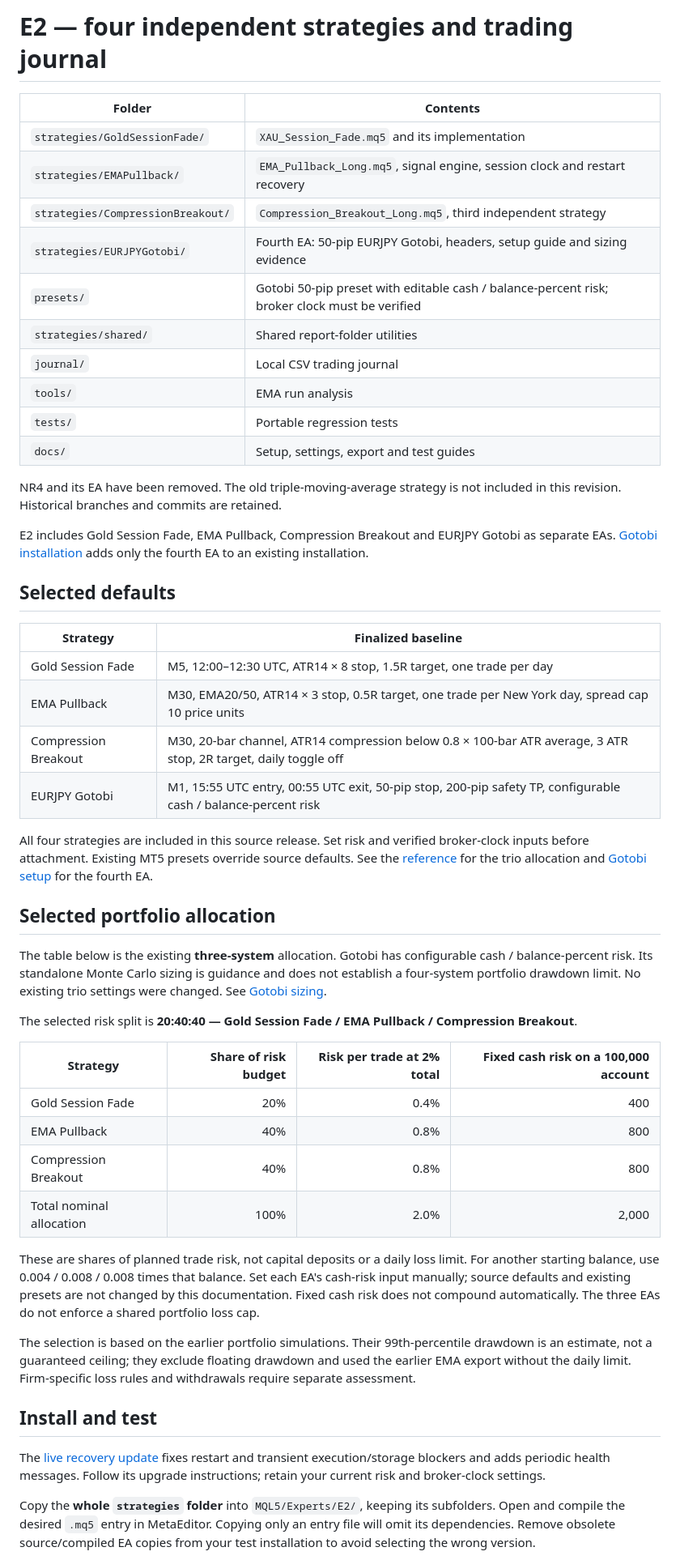
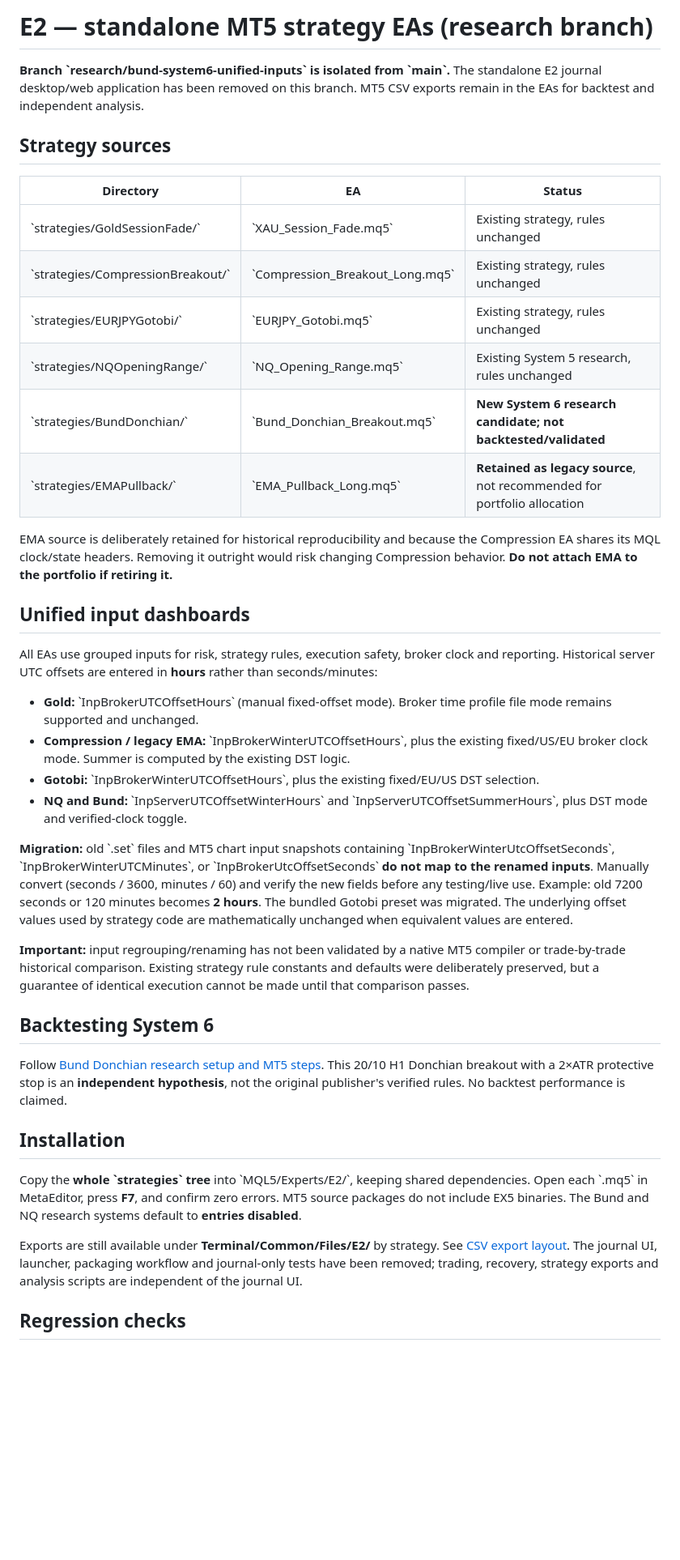
Before and after one commit to singhsukhjeetunity/E2, a Markdown page: README.md, the part around one of its changes. Shown at 81% size. GitHub-like rendering; blank space fills up the shorter version.

Commit message:
Document five-system target, retained CSV and hour-offset input migration

```diff
--- a/README.md
+++ b/README.md
@@ -1,53 +1,42 @@
-# E2 — four independent strategies and trading journal
+# E2 — standalone MT5 strategy EAs (research branch)
 
-| Folder | Contents |
-|---|---|
-| `strategies/GoldSessionFade/` | `XAU_Session_Fade.mq5` and its implementation |
-| `strategies/EMAPullback/` | `EMA_Pullback_Long.mq5`, signal engine, session clock and restart recovery |
-| `strategies/CompressionBreakout/` | `Compression_Breakout_Long.mq5`, third independent strategy |
-| `strategies/EURJPYGotobi/` | Fourth EA: 50-pip EURJPY Gotobi, headers, setup guide and sizing evidence |
-| `presets/` | Gotobi 50-pip preset with editable cash / balance-percent risk; broker clock must be verified |
-| `strategies/shared/` | Shared report-folder utilities |
-| `journal/` | Local CSV trading journal |
-| `tools/` | EMA run analysis |
-| `tests/` | Portable regression tests |
-| `docs/` | Setup, settings, export and test guides |
+**Branch \`research/bund-system6-unified-inputs\` is isolated from \`main\`.** The standalone E2 journal desktop/web application has been removed on this branch. MT5 CSV exports remain in the EAs for backtest and independent analysis.
 
-NR4 and its EA have been removed. The old triple-moving-average strategy is not included in this revision. Historical branches and commits are retained.
+## Strategy sources
 
-E2 includes Gold Session Fade, EMA Pullback, Compression Breakout and EURJPY Gotobi as separate EAs. [Gotobi installation](docs/GOTOBI_INSTALL.md) adds only the fourth EA to an existing installation.
+| Directory | EA | Status |
+|---|---|---|
+| \`strategies/GoldSessionFade/\` | \`XAU_Session_Fade.mq5\` | Existing strategy, rules unchanged |
+| \`strategies/CompressionBreakout/\` | \`Compression_Breakout_Long.mq5\` | Existing strategy, rules unchanged |
+| \`strategies/EURJPYGotobi/\` | \`EURJPY_Gotobi.mq5\` | Existing strategy, rules unchanged |
+| \`strategies/NQOpeningRange/\` | \`NQ_Opening_Range.mq5\` | Existing System 5 research, rules unchanged |
+| \`strategies/BundDonchian/\` | \`Bund_Donchian_Breakout.mq5\` | **New System 6 research candidate; not backtested/validated** |
+| \`strategies/EMAPullback/\` | \`EMA_Pullback_Long.mq5\` | **Retained as legacy source**, not recommended for portfolio allocation |
 
-## Selected defaults
+EMA source is deliberately retained for historical reproducibility and because the Compression EA shares its MQL clock/state headers. Removing it outright would risk changing Compression behavior. **Do not attach EMA to the portfolio if retiring it.**
 
-| Strategy | Finalized baseline |
-|---|---|
-| Gold Session Fade | M5, 12:00–12:30 UTC, ATR14 × 8 stop, 1.5R target, one trade per day |
-| EMA Pullback | M30, EMA20/50, ATR14 × 3 stop, 0.5R target, one trade per New York day, spread cap 10 price units |
-| Compression Breakout | M30, 20-bar channel, ATR14 compression below 0.8 × 100-bar ATR average, 3 ATR stop, 2R target, daily toggle off |
-| EURJPY Gotobi | M1, 15:55 UTC entry, 00:55 UTC exit, 50-pip stop, 200-pip safety TP, configurable cash / balance-percent risk |
+## Unified input dashboards
 
-All four strategies are included in this source release. Set risk and verified broker-clock inputs before attachment. Existing MT5 presets override source defaults. See the [reference](docs/STRATEGY_REFERENCE.md) for the trio allocation and [Gotobi setup](docs/GOTOBI_INSTALL.md) for the fourth EA.
+All EAs use grouped inputs for risk, strategy rules, execution safety, broker clock and reporting. Historical server UTC offsets are entered in **hours** rather than seconds/minutes:
 
-## Selected portfolio allocation
+- **Gold:** \`InpBrokerUTCOffsetHours\` (manual fixed-offset mode). Broker time profile file mode remains supported and unchanged.
+- **Compression / legacy EMA:** \`InpBrokerWinterUTCOffsetHours\`, plus the existing fixed/US/EU broker clock mode. Summer is computed by the existing DST logic.
+- **Gotobi:** \`InpBrokerWinterUTCOffsetHours\`, plus the existing fixed/EU/US DST selection.
+- **NQ and Bund:** \`InpServerUTCOffsetWinterHours\` and \`InpServerUTCOffsetSummerHours\`, plus DST mode and verified-clock toggle.
 
-The table below is the existing **three-system** allocation. Gotobi has configurable cash / balance-percent risk. Its standalone Monte Carlo sizing is guidance and does not establish a four-system portfolio drawdown limit. No existing trio settings were changed. See [Gotobi sizing](strategies/EURJPYGotobi/robustness/MONTE_CARLO_50.md).
+**Migration:** old \`.set\` files and MT5 chart input snapshots containing \`InpBrokerWinterUtcOffsetSeconds\`, \`InpBrokerWinterUTCMinutes\`, or \`InpBrokerUtcOffsetSeconds\` **do not map to the renamed inputs**. Manually convert (seconds / 3600, minutes / 60) and verify the new fields before any testing/live use. Example: old 7200 seconds or 120 minutes becomes **2 hours**. The bundled Gotobi preset was migrated. The underlying offset values used by strategy code are mathematically unchanged when equivalent values are entered.
 
-The selected risk split is **20:40:40 — Gold Session Fade / EMA Pullback / Compression Breakout**.
+**Important:** input regrouping/renaming has not been validated by a native MT5 compiler or trade-by-trade historical comparison. Existing strategy rule constants and defaults were deliberately preserved, but a guarantee of identical execution cannot be made until that comparison passes.
 
-| Strategy | Share of risk budget | Risk per trade at 2% total | Fixed cash risk on a 100,000 account |
-|---|---:|---:|---:|
-| Gold Session Fade | 20% | 0.4% | 400 |
-| EMA Pullback | 40% | 0.8% | 800 |
-| Compression Breakout | 40% | 0.8% | 800 |
-| Total nominal allocation | 100% | 2.0% | 2,000 |
+## Backtesting System 6
 
-These are shares of planned trade risk, not capital deposits or a daily loss limit. For another starting balance, use 0.004 / 0.008 / 0.008 times that balance. Set each EA's cash-risk input manually; source defaults and existing presets are not changed by this documentation. Fixed cash risk does not compound automatically. The three EAs do not enforce a shared portfolio loss cap.
+Follow [Bund Donchian research setup and MT5 steps](strategies/BundDonchian/README.md). This 20/10 H1 Donchian breakout with a 2×ATR protective stop is an **independent hypothesis**, not the original publisher's verified rules. No backtest performance is claimed.
 
-The selection is based on the earlier portfolio simulations. Their 99th-percentile drawdown is an estimate, not a guaranteed ceiling; they exclude floating drawdown and used the earlier EMA export without the daily limit. Firm-specific loss rules and withdrawals require separate assessment.
+## Installation
 
-## Install and test
+Copy the **whole \`strategies\` tree** into \`MQL5/Experts/E2/\`, keeping shared dependencies. Open each \`.mq5\` in MetaEditor, press **F7**, and confirm zero errors. MT5 source packages do not include EX5 binaries. The Bund and NQ research systems default to **entries disabled**.
 
-The [live recovery update](docs/LIVE_RECOVERY_UPDATE.md) fixes restart and transient execution/storage blockers and adds periodic health messages. Follow its upgrade instructions; retain your current risk and broker-clock settings.
+Exports are still available under **Terminal/Common/Files/E2/** by strategy. See [CSV export layout](docs/CSV_EXPORTS.md). The journal UI, launcher, packaging workflow and journal-only tests have been removed; trading, recovery, strategy exports and analysis scripts are independent of the journal UI.
 
-Copy the **whole `strategies` folder** into `MQL5/Experts/E2/`, keeping its subfolders. Open and compile the desired `.mq5` entry in MetaEditor. Copying only an entry file will omit its dependencies. Remove obsolete source/compiled EA copies from your test installation to avoid selecting the wrong version.
+## Regression checks
 
```
Also changed, not shown: other parts of README.md (+1 -28 lines).
